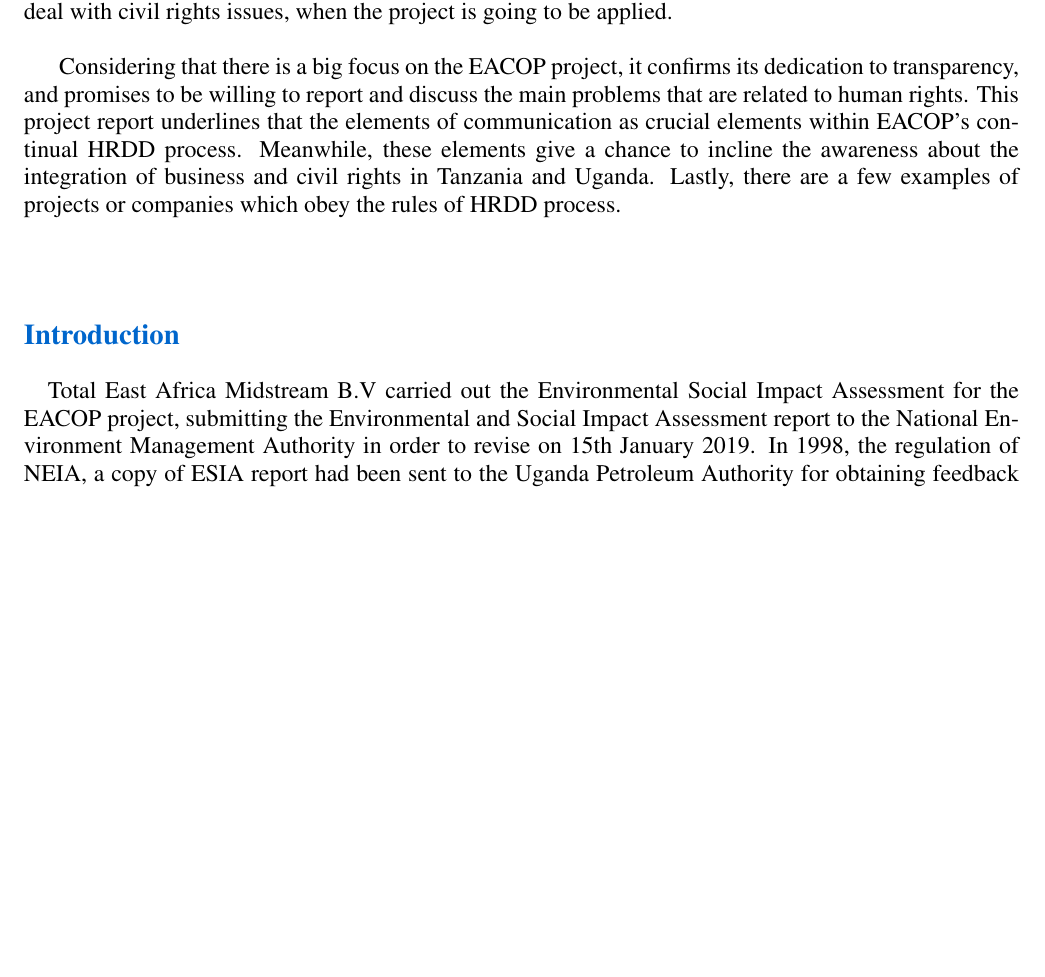
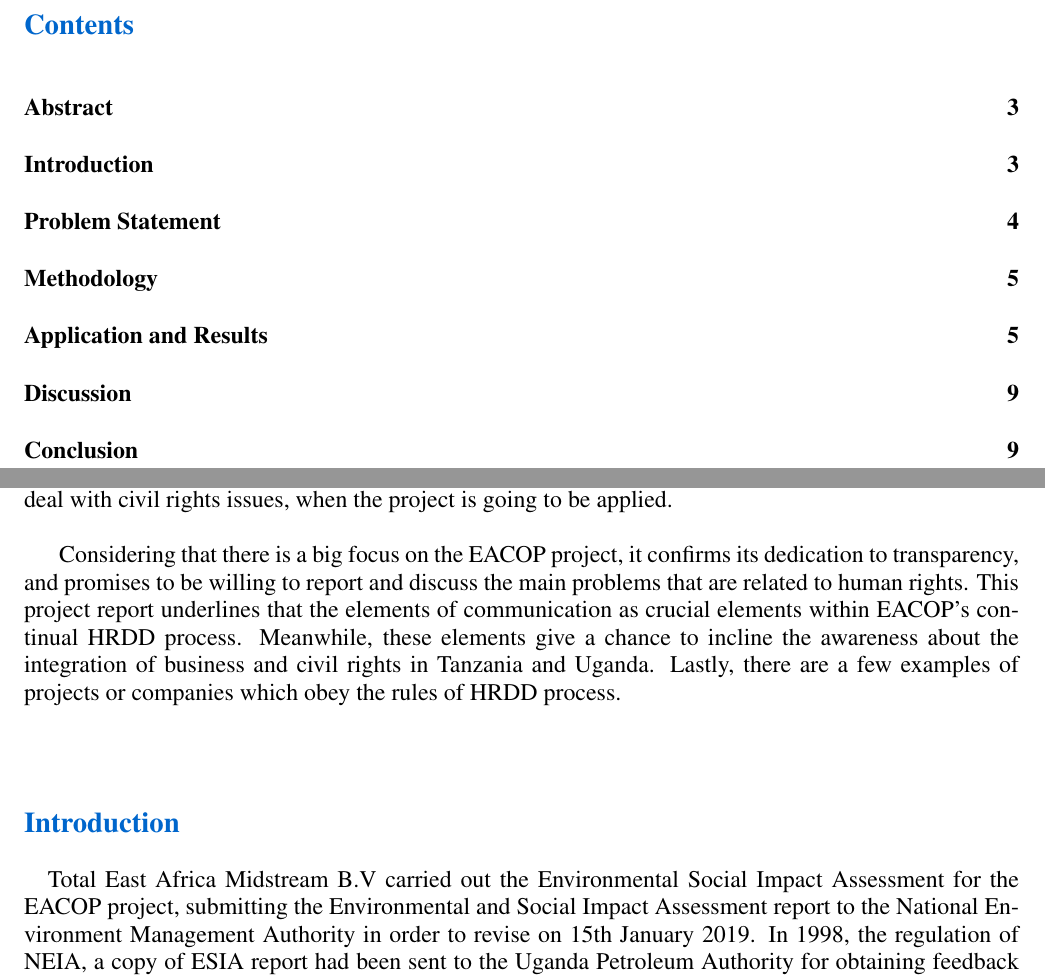
Before and after one commit to safarov399/report-pipe-up-for-Rovshan, a LaTeX document (report.tex): part of page 1 of 8 before the commit and two parts of pages 2 and 3 of 10 after it, the two joined at a grey line, cut at the place of the change, the shorter picture padded with empty space. The pictures show the PDF file report.pdf that the author committed with the source.

Commit message:
truly finished

```diff
--- a/report.tex
+++ b/report.tex
@@ -1,4 +1,5 @@
 \documentclass[12pt]{article}
+\setcounter{secnumdepth}{0}
 
 \usepackage{txfonts}
 \usepackage{setspace}
@@ -65,7 +67,7 @@
 \\
 
 }
-\section*{Introduction}
+\section{Introduction}
 
 {\fontsize{12pt}{12pt}\selectfont
 
@@ -82,7 +84,7 @@
 }
 
 
-\section*{Problem Statement}
+\section{Problem Statement}
 
 {\fontsize{12pt}{12pt}\selectfont
 
@@ -245,7 +247,7 @@
 	\begin{center}
 	\textit{Table 3}
 	\end{center}
-	\label{tab:merged_cells_table}
+
   \end{table}
 
   {\fontsize{12pt}{12pt}\selectfont
@@ -289,7 +291,7 @@
 	\begin{center}
 	\textit{Table 4}
 	\end{center}
-	\label{tab:merged_cells_table}
+
   \end{table}
 
   {\fontsize{12pt}{12pt}\selectfont
@@ -367,7 +369,7 @@
   \end{table}
 
 
-\section*{Discussion}
+\section{Discussion}
 {\fontsize{12pt}{12pt}\selectfont
 \hspace*{1em}In this section, the outcomes that are shown in the Results part are discussed and some problems related to project are addressed. Firstly, the one important side goal of the project is taking environmental risks such as contamination into consideration and minimizing the social impacts which are mainly disagreement between people. To achieve these, some essential steps are taken. As shown in Methodology section, to avoid those problems, the whole pipeline trajectory was remodeled. According to new design, trajectory does not cross any houses, schools and etc. so that there is no distortion to local communities. This step increases the route to 1500.2 km to our main route; however, this alternative way saves approximately 90 million USD. Elevations across the route are considered. Although it adds extra cost to our budget, the money that is saved totally compensates it. Natural disasters, seasonal changes are mainly considered while choosing route. Route does not cross rivers to keep away from problems which are related to alterations when seasons change. The climate conditions which are extreme temperature changes, the disasters as floods, volcanic eruptions and others have to be prevented.
 \\
@@ -377,7 +379,7 @@
 
 }
 
-\section*{Conclusion}
+\section{Conclusion}
 {\fontsize{12pt}{12pt}\selectfont
 \hspace*{1em} In conclusion, the highest point of this extensive report about the pipeline of oil project highlights the necessity of strategical arrangement, environmental awareness and cohesion to safety regulations in energy industry. Our main aim was to prepare the ideal pipeline route for carrying oil from Uganda to Tanzania by considering all the environmental and social impacts and the one that is cost-effective for our budget. The most proper route is created with the help of application called Google Earth Pro by our team members. Pipeline material is chosen carefully and knowing the values Diameter-0.6 m, Length -1500.2 km and others, pressure loss and head loss are calculated to be 65.658 MPa and 7967.92 m respectively.
 
```
Also changed, not shown: report.pdf, report.tex (15 more changed lines), 3 other files.
